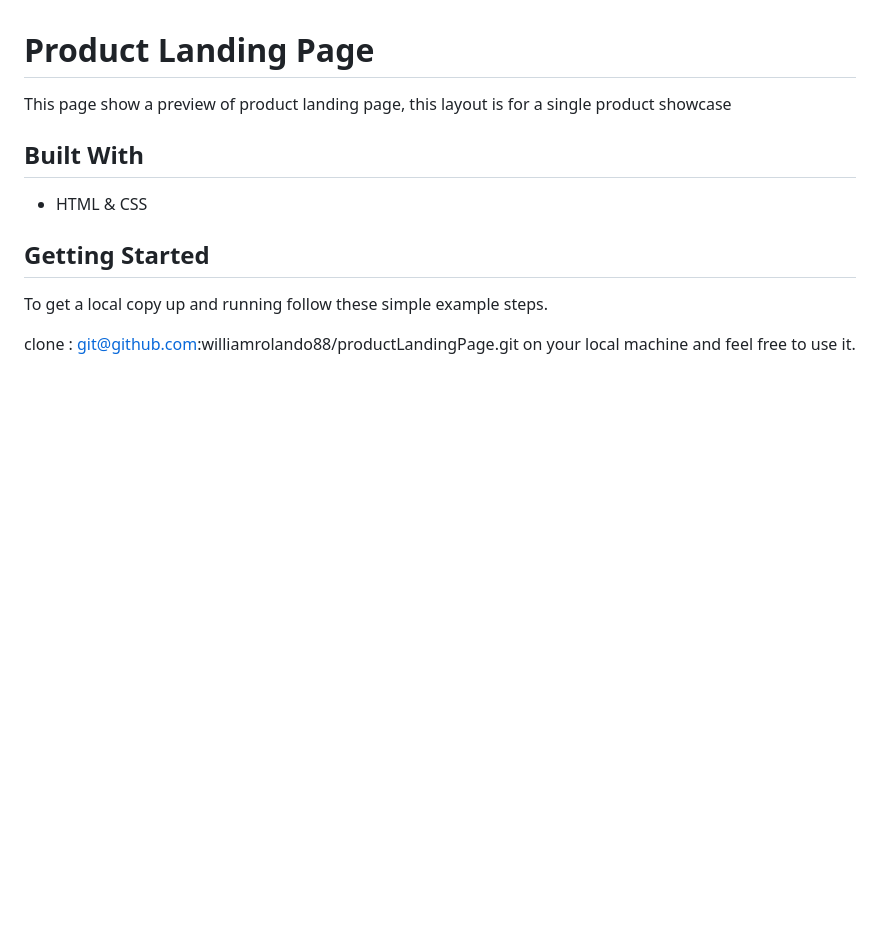
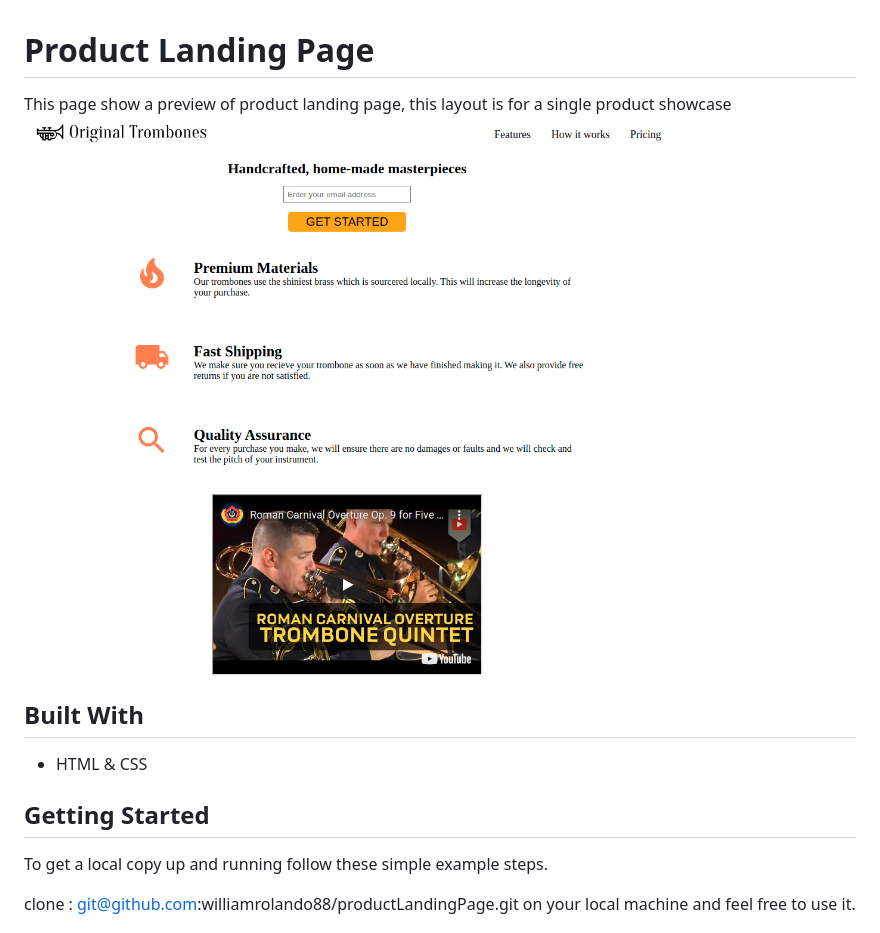
Before and after one commit to williamrolando88/productLandingPage, a Markdown page: README.md, the part around the change. Drawn GitHub-style; pictures changed too: src/screenshot.png (added); blank space fills up the shorter version.

Commit message:
Improve readme

```diff
--- a/README.md
+++ b/README.md
@@ -1,6 +1,7 @@
 # Product Landing Page
 
 This page show a preview of product landing page, this layout is for a single product showcase
+![img](./src/screenshot.png)
 
 ## Built With
 
```
Also changed, not shown: 1 other file.
